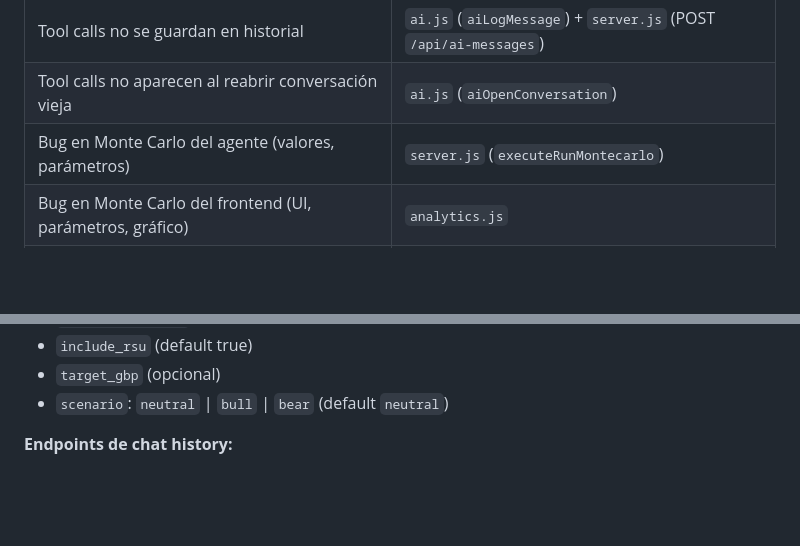
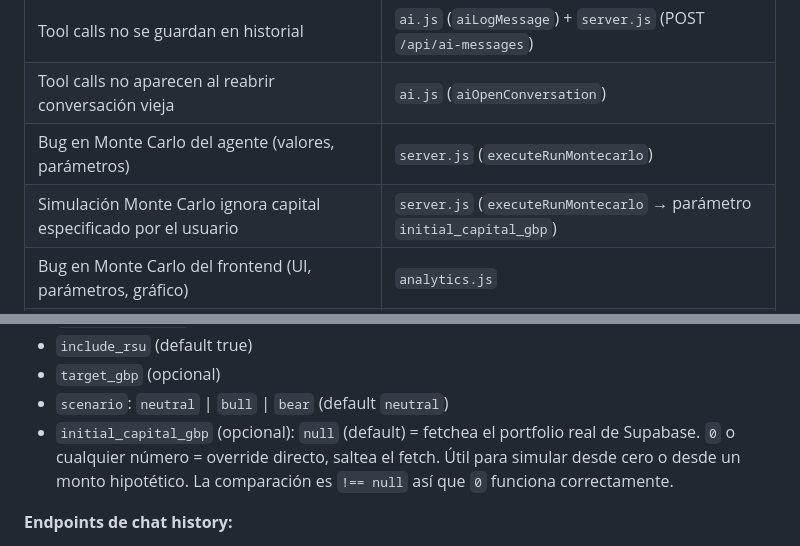
Before and after one commit to JulianLuciano/personal-hub, a Markdown page: DOCS.md, 2 parts joined by grey strips. Rendered like a GitHub page; blank space fills up the shorter version.

Commit message:
docs: agregar initial_capital_gbp a parámetros de run_montecarlo

```diff
--- a/DOCS.md
+++ b/DOCS.md
@@ -67,6 +67,7 @@ Una app web móvil personal que corre en Railway, usa Express como servidor y Su
 | Tool calls no se guardan en historial | `ai.js` (`aiLogMessage`) + `server.js` (POST `/api/ai-messages`) |
 | Tool calls no aparecen al reabrir conversación vieja | `ai.js` (`aiOpenConversation`) |
 | Bug en Monte Carlo del agente (valores, parámetros) | `server.js` (`executeRunMontecarlo`) |
+| Simulación Monte Carlo ignora capital especificado por el usuario | `server.js` (`executeRunMontecarlo` → parámetro `initial_capital_gbp`) |
 | Bug en Monte Carlo del frontend (UI, parámetros, gráfico) | `analytics.js` |
 | FABs (AI bubble / + transacción) aparecen en tab equivocada | `core.js` → `switchNav` |
 | Bug en servidor (endpoints, proxy Supabase) | `server.js` |
@@ -497,6 +498,7 @@ Corre 2000 simulaciones Monte Carlo sobre el portfolio real. Alineado con la ló
 - `include_rsu` (default true)
 - `target_gbp` (opcional)
 - `scenario`: `neutral` | `bull` | `bear` (default `neutral`)
+- `initial_capital_gbp` (opcional): `null` (default) = fetchea el portfolio real de Supabase. `0` o cualquier número = override directo, saltea el fetch. Útil para simular desde cero o desde un monto hipotético. La comparación es `!== null` así que `0` funciona correctamente.
 
 **Endpoints de chat history:**
 - `POST /api/ai-conversations` — crea fila en `ai_conversations`, devuelve `{ id }` (UUID)
```
